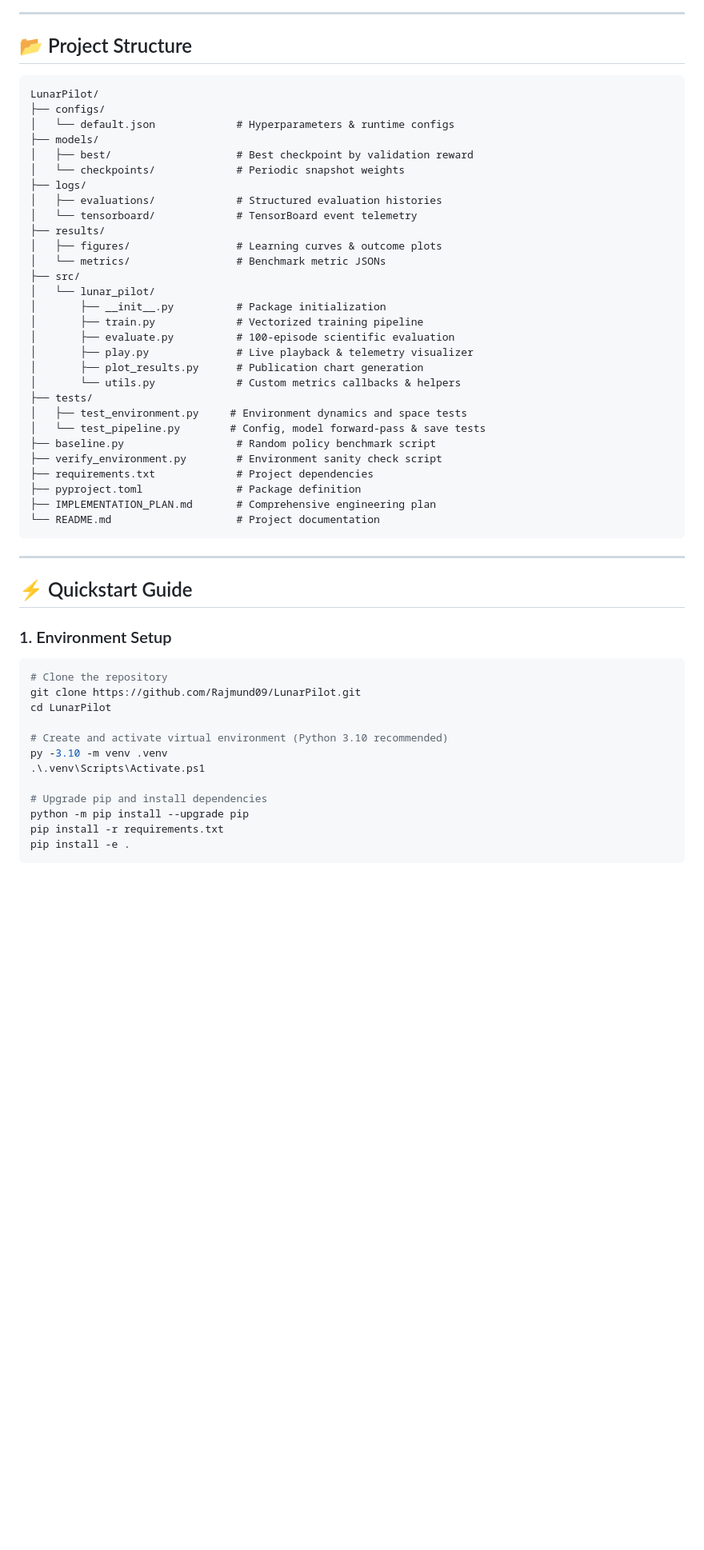
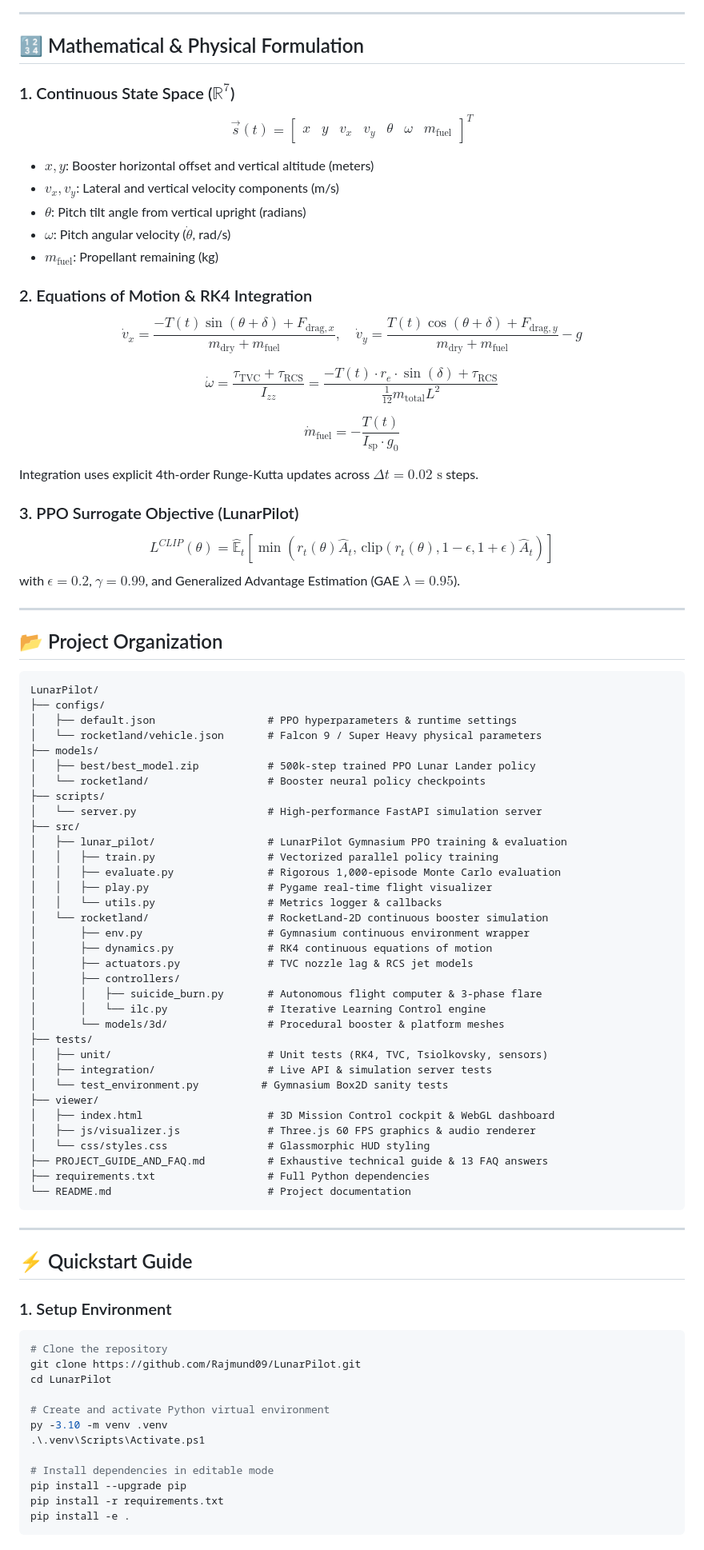
Before and after one commit to Rajmund09/LunarPilot, a Markdown page: README.md, the part around one of its changes. Shown at 80% size. Rendered like a GitHub page; blank space fills up the shorter version.

Commit message:
docs: comprehensive README redesign and detailed project guide with technical FAQ

````diff
--- a/README.md
+++ b/README.md
@@ -50,56 +68,87 @@ where $\epsilon = 0.2$, with Generalized Advantage Estimation (GAE, $\gamma = 0.
 
 ---
 
-## 📂 Project Structure
+## 🔢 Mathematical & Physical Formulation
+
+### 1. Continuous State Space ($\mathbb{R}^7$)
+$$\vec{s}(t) = \begin{bmatrix} x & y & v_x & v_y & \theta & \omega & m_{\text{fuel}} \end{bmatrix}^T$$
+
+- $x, y$: Booster horizontal offset and vertical altitude (meters)
+- $v_x, v_y$: Lateral and vertical velocity components (m/s)
+- $\theta$: Pitch tilt angle from vertical upright (radians)
+- $\omega$: Pitch angular velocity ($\dot{\theta}$, rad/s)
+- $m_{\text{fuel}}$: Propellant remaining (kg)
+
+### 2. Equations of Motion & RK4 Integration
+$$\dot{v}_x = \frac{-T(t)\sin(\theta + \delta) + F_{\text{drag},x}}{m_{\text{dry}} + m_{\text{fuel}}}, \quad \dot{v}_y = \frac{T(t)\cos(\theta + \delta) + F_{\text{drag},y}}{m_{\text{dry}} + m_{\text{fuel}}} - g$$
+
+$$\dot{\omega} = \frac{\tau_{\text{TVC}} + \tau_{\text{RCS}}}{I_{zz}} = \frac{-T(t) \cdot r_e \cdot \sin(\delta) + \tau_{\text{RCS}}}{\frac{1}{12}m_{\text{total}}L^2}$$
+
+$$\dot{m}_{\text{fuel}} = -\frac{T(t)}{I_{\text{sp}} \cdot g_0}$$
+
+Integration uses explicit 4th-order Runge-Kutta updates across $\Delta t = 0.02\text{ s}$ steps.
+
+### 3. PPO Surrogate Objective (LunarPilot)
+$$L^{CLIP}(\theta) = \hat{\mathbb{E}}_t \left[ \min\left(r_t(\theta)\hat{A}_t, \, \text{clip}(r_t(\theta), 1-\epsilon, 1+\epsilon)\hat{A}_t\right) \right]$$
+with $\epsilon = 0.2$, $\gamma = 0.99$, and Generalized Advantage Estimation (GAE $\lambda = 0.95$).
+
+---
+
+## 📂 Project Organization
 
 ```
 LunarPilot/
 ├── configs/
-│   └── default.json             # Hyperparameters & runtime configs
+│   ├── default.json                  # PPO hyperparameters & runtime settings
+│   └── rocketland/vehicle.json       # Falcon 9 / Super Heavy physical parameters
 ├── models/
-│   ├── best/                    # Best checkpoint by validation reward
-│   └── checkpoints/             # Periodic snapshot weights
-├── logs/
-│   ├── evaluations/             # Structured evaluation histories
-│   └── tensorboard/             # TensorBoard event telemetry
-├── results/
-│   ├── figures/                 # Learning curves & outcome plots
-│   └── metrics/                 # Benchmark metric JSONs
+│   ├── best/best_model.zip           # 500k-step trained PPO Lunar Lander policy
+│   └── rocketland/                   # Booster neural policy checkpoints
+├── scripts/
+│   └── server.py                     # High-performance FastAPI simulation server
 ├── src/
-│   └── lunar_pilot/
-│       ├── __init__.py          # Package initialization
-│       ├── train.py             # Vectorized training pipeline
-│       ├── evaluate.py          # 100-episode scientific evaluation
-│       ├── play.py              # Live playback & telemetry visualizer
-│       ├── plot_results.py      # Publication chart generation
-│       └── utils.py             # Custom metrics callbacks & helpers
+│   ├── lunar_pilot/                  # LunarPilot Gymnasium PPO training & evaluation
+│   │   ├── train.py                  # Vectorized parallel policy training
+│   │   ├── evaluate.py               # Rigorous 1,000-episode Monte Carlo evaluation
+│   │   ├── play.py                   # Pygame real-time flight visualizer
+│   │   └── utils.py                  # Metrics logger & callbacks
+│   └── rocketland/                   # RocketLand-2D continuous booster simulation
+│       ├── env.py                    # Gymnasium continuous environment wrapper
+│       ├── dynamics.py               # RK4 continuous equations of motion
+│       ├── actuators.py              # TVC nozzle lag & RCS jet models
+│       ├── controllers/
+│       │   ├── suicide_burn.py       # Autonomous flight computer & 3-phase flare
+│       │   └── ilc.py                # Iterative Learning Control engine
+│       └── models/3d/                # Procedural booster & platform meshes
 ├── tests/
-│   ├── test_environment.py     # Environment dynamics and space tests
-│   └── test_pipeline.py        # Config, model forward-pass & save tests
-├── baseline.py                  # Random policy benchmark script
-├── verify_environment.py        # Environment sanity check script
-├── requirements.txt             # Project dependencies
-├── pyproject.toml               # Package definition
-├── IMPLEMENTATION_PLAN.md       # Comprehensive engineering plan
-└── README.md                    # Project documentation
+│   ├── unit/                         # Unit tests (RK4, TVC, Tsiolkovsky, sensors)
+│   ├── integration/                  # Live API & simulation server tests
+│   └── test_environment.py          # Gymnasium Box2D sanity tests
+├── viewer/
+│   ├── index.html                    # 3D Mission Control cockpit & WebGL dashboard
+│   ├── js/visualizer.js              # Three.js 60 FPS graphics & audio renderer
+│   └── css/styles.css                # Glassmorphic HUD styling
+├── PROJECT_GUIDE_AND_FAQ.md          # Exhaustive technical guide & 13 FAQ answers
+├── requirements.txt                  # Full Python dependencies
+└── README.md                         # Project documentation
 ```
 
 ---
 
 ## ⚡ Quickstart Guide
 
-### 1. Environment Setup
+### 1. Setup Environment
 ```powershell
 # Clone the repository
 git clone https://github.com/Rajmund09/LunarPilot.git
 cd LunarPilot
 
-# Create and activate virtual environment (Python 3.10 recommended)
+# Create and activate Python virtual environment
 py -3.10 -m venv .venv
 .\.venv\Scripts\Activate.ps1
 
-# Upgrade pip and install dependencies
-python -m pip install --upgrade pip
+# Install dependencies in editable mode
+pip install --upgrade pip
 pip install -r requirements.txt
 pip install -e .
 ```
````
Also changed, not shown: other parts of README.md (+101 -79 lines), PROJECT_GUIDE_AND_FAQ.md (added, +349 -0 lines).
